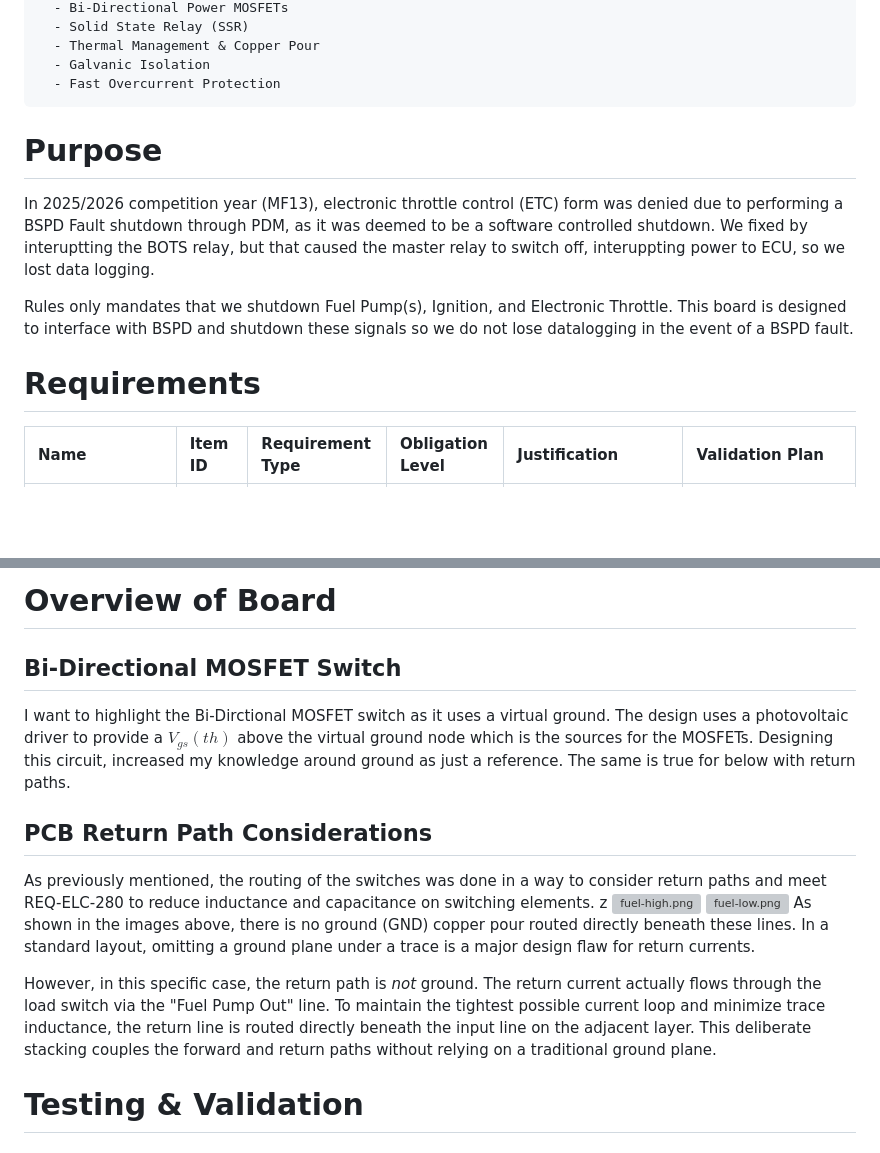
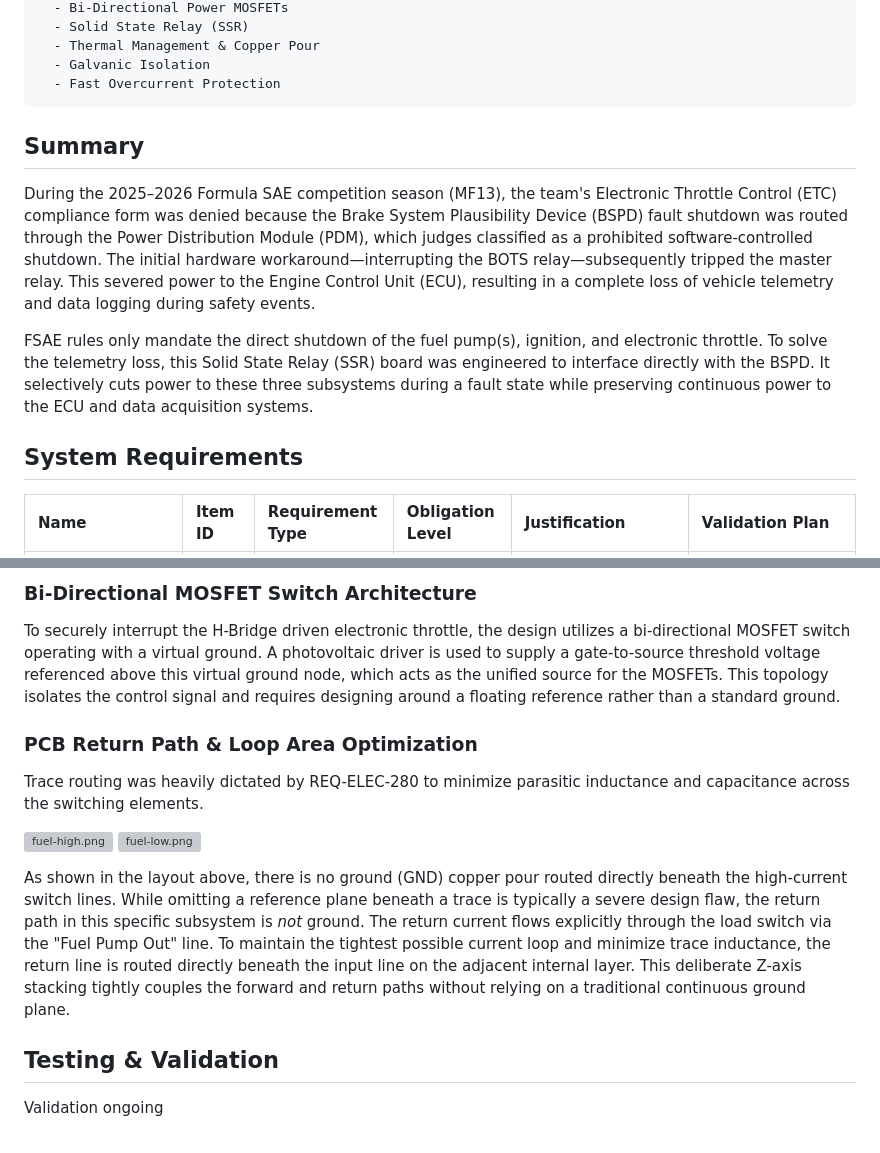
Before and after one commit to grantmuher/GrantUherPortfolio, a Markdown page: writeups/relay.md, 2 parts joined by grey strips. GitHub-like rendering; blank space fills up the shorter version; grey boxes are pictures that could not be loaded.

```diff
--- a/writeups/relay.md
+++ b/writeups/relay.md
@@ -17,11 +17,13 @@ tech:
   - Galvanic Isolation
   - Fast Overcurrent Protection
 ---
-# Purpose
-In 2025/2026 competition year (MF13), electronic throttle control (ETC) form was denied due to performing a BSPD Fault shutdown through PDM, as it was deemed to be a software controlled shutdown. We fixed by interuptting the BOTS relay, but that caused the master relay to switch off, interuppting power to ECU, so we lost data logging.
 
-Rules only mandates that we shutdown Fuel Pump(s), Ignition, and Electronic Throttle. This board is designed to interface with BSPD and shutdown these signals so we do not lose datalogging in the event of a BSPD fault.
+## Summary
 
-# Requirements
+During the 2025–2026 Formula SAE competition season (MF13), the team's Electronic Throttle Control (ETC) compliance form was denied because the Brake System Plausibility Device (BSPD) fault shutdown was routed through the Power Distribution Module (PDM), which judges classified as a prohibited software-controlled shutdown. The initial hardware workaround—interrupting the BOTS relay—subsequently tripped the master relay. This severed power to the Engine Control Unit (ECU), resulting in a complete loss of vehicle telemetry and data logging during safety events.
+
+FSAE rules only mandate the direct shutdown of the fuel pump(s), ignition, and electronic throttle. To solve the telemetry loss, this Solid State Relay (SSR) board was engineered to interface directly with the BSPD. It selectively cuts power to these three subsystems during a fault state while preserving continuous power to the ECU and data acquisition systems.
+
+## System Requirements
 
 | Name | Item ID | Requirement Type | Obligation Level | Justification | Validation Plan |
@@ -40,16 +43,14 @@ Rules only mandates that we shutdown Fuel Pump(s), Ignition, and Electronic Thro
 
-# Overview of Board
+### Bi-Directional MOSFET Switch Architecture
+To securely interrupt the H-Bridge driven electronic throttle, the design utilizes a bi-directional MOSFET switch operating with a virtual ground. A photovoltaic driver is used to supply a gate-to-source threshold voltage referenced above this virtual ground node, which acts as the unified source for the MOSFETs. This topology isolates the control signal and requires designing around a floating reference rather than a standard ground.
 
-## Bi-Directional MOSFET Switch
-I want to highlight the Bi-Dirctional MOSFET switch as it uses a virtual ground. The design uses a photovoltaic driver to provide a $V_{gs}(th)$ above the virtual ground node which is the sources for the MOSFETs. Designing this circuit, increased my knowledge around ground as just a reference. The same is true for below with return paths.
+### PCB Return Path & Loop Area Optimization
+Trace routing was heavily dictated by REQ-ELEC-280 to minimize parasitic inductance and capacitance across the switching elements.
 
-## PCB Return Path Considerations
-
-As previously mentioned, the routing of the switches was done in a way to consider return paths and meet REQ-ELC-280 to reduce inductance and capacitance on switching elements.
-z
 ![fuel-high.png](images/fuel-high.png)
 ![fuel-low.png](images/fuel-low.png)
-As shown in the images above, there is no ground (GND) copper pour routed directly beneath these lines. In a standard layout, omitting a ground plane under a trace is a major design flaw for return currents.
 
-However, in this specific case, the return path is *not* ground. The return current actually flows through the load switch via the "Fuel Pump Out" line. To maintain the tightest possible current loop and minimize trace inductance, the return line is routed directly beneath the input line on the adjacent layer. This deliberate stacking couples the forward and return paths without relying on a traditional ground plane.
-# Testing & Validation
+As shown in the layout above, there is no ground (GND) copper pour routed directly beneath the high-current switch lines. While omitting a reference plane beneath a trace is typically a severe design flaw, the return path in this specific subsystem is *not* ground. The return current flows explicitly through the load switch via the "Fuel Pump Out" line. To maintain the tightest possible current loop and minimize trace inductance, the return line is routed directly beneath the input line on the adjacent internal layer. This deliberate Z-axis stacking tightly couples the forward and return paths without relying on a traditional continuous ground plane.
+
+## Testing & Validation
+Validation ongoing
```
Also changed, not shown: other parts of writeups/relay.md (+12 -11 lines).
